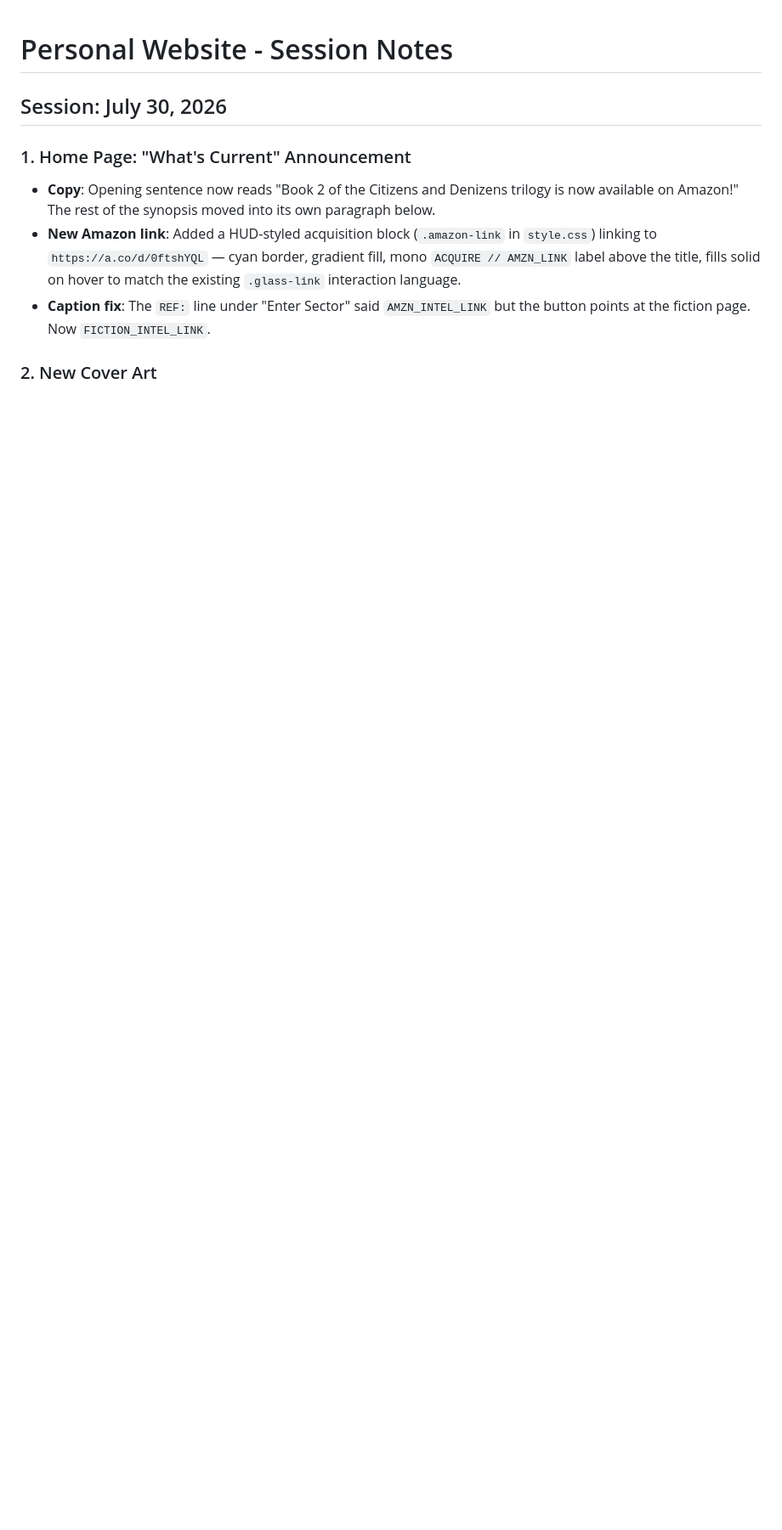
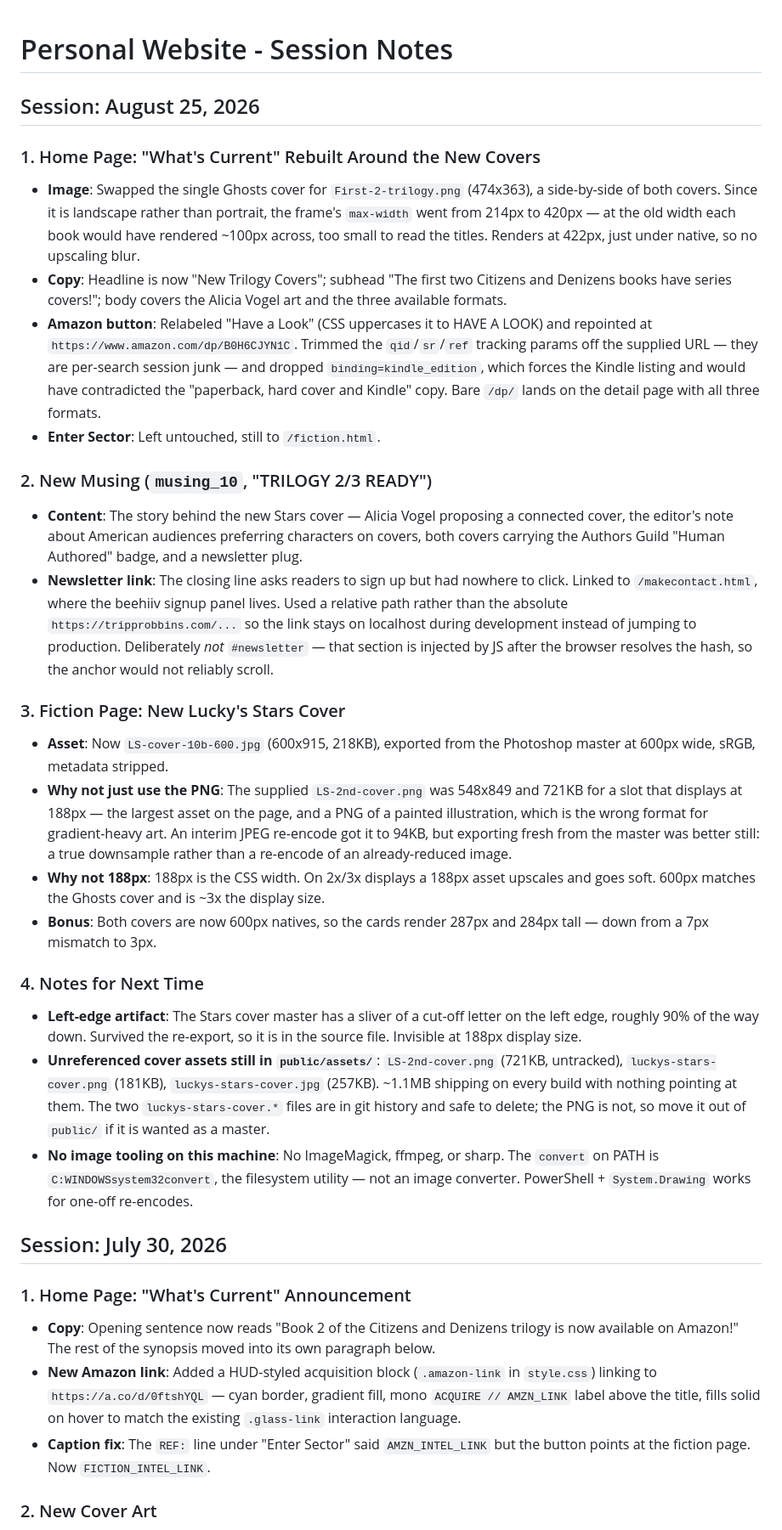
Before and after one commit to Lucky44/tripprobbins-site, a Markdown page: SESSION_NOTES.md, the part around the change. Shown at 85% size. GitHub-like rendering; blank space fills up the shorter version.

Commit message:
Add August 25 session notes
Co-Authored-By: Claude Opus 5 <noreply@anthropic.com>

```diff
--- a/SESSION_NOTES.md
+++ b/SESSION_NOTES.md
@@ -1,4 +1,27 @@
 # Personal Website - Session Notes
+
+## Session: August 25, 2026
+
+### 1. Home Page: "What's Current" Rebuilt Around the New Covers
+- **Image**: Swapped the single Ghosts cover for `First-2-trilogy.png` (474x363), a side-by-side of both covers. Since it is landscape rather than portrait, the frame's `max-width` went from 214px to 420px — at the old width each book would have rendered ~100px across, too small to read the titles. Renders at 422px, just under native, so no upscaling blur.
+- **Copy**: Headline is now "New Trilogy Covers"; subhead "The first two Citizens and Denizens books have series covers!"; body covers the Alicia Vogel art and the three available formats.
+- **Amazon button**: Relabeled "Have a Look" (CSS uppercases it to HAVE A LOOK) and repointed at `https://www.amazon.com/dp/B0H6CJYN1C`. Trimmed the `qid`/`sr`/`ref` tracking params off the supplied URL — they are per-search session junk — and dropped `binding=kindle_edition`, which forces the Kindle listing and would have contradicted the "paperback, hard cover and Kindle" copy. Bare `/dp/` lands on the detail page with all three formats.
+- **Enter Sector**: Left untouched, still to `/fiction.html`.
+
+### 2. New Musing (`musing_10`, "TRILOGY 2/3 READY")
+- **Content**: The story behind the new Stars cover — Alicia Vogel proposing a connected cover, the editor's note about American audiences preferring characters on covers, both covers carrying the Authors Guild "Human Authored" badge, and a newsletter plug.
+- **Newsletter link**: The closing line asks readers to sign up but had nowhere to click. Linked to `/makecontact.html`, where the beehiiv signup panel lives. Used a relative path rather than the absolute `https://tripprobbins.com/...` so the link stays on localhost during development instead of jumping to production. Deliberately *not* `#newsletter` — that section is injected by JS after the browser resolves the hash, so the anchor would not reliably scroll.
+
+### 3. Fiction Page: New Lucky's Stars Cover
+- **Asset**: Now `LS-cover-10b-600.jpg` (600x915, 218KB), exported from the Photoshop master at 600px wide, sRGB, metadata stripped.
+- **Why not just use the PNG**: The supplied `LS-2nd-cover.png` was 548x849 and 721KB for a slot that displays at 188px — the largest asset on the page, and a PNG of a painted illustration, which is the wrong format for gradient-heavy art. An interim JPEG re-encode got it to 94KB, but exporting fresh from the master was better still: a true downsample rather than a re-encode of an already-reduced image.
+- **Why not 188px**: 188px is the CSS width. On 2x/3x displays a 188px asset upscales and goes soft. 600px matches the Ghosts cover and is ~3x the display size.
+- **Bonus**: Both covers are now 600px natives, so the cards render 287px and 284px tall — down from a 7px mismatch to 3px.
+
+### 4. Notes for Next Time
+- **Left-edge artifact**: The Stars cover master has a sliver of a cut-off letter on the left edge, roughly 90% of the way down. Survived the re-export, so it is in the source file. Invisible at 188px display size.
+- **Unreferenced cover assets still in `public/assets/`**: `LS-2nd-cover.png` (721KB, untracked), `luckys-stars-cover.png` (181KB), `luckys-stars-cover.jpg` (257KB). ~1.1MB shipping on every build with nothing pointing at them. The two `luckys-stars-cover.*` files are in git history and safe to delete; the PNG is not, so move it out of `public/` if it is wanted as a master.
+- **No image tooling on this machine**: No ImageMagick, ffmpeg, or sharp. The `convert` on PATH is `C:WINDOWSsystem32convert`, the filesystem utility — not an image converter. PowerShell + `System.Drawing` works for one-off re-encodes.
 
 ## Session: July 30, 2026
 
```
